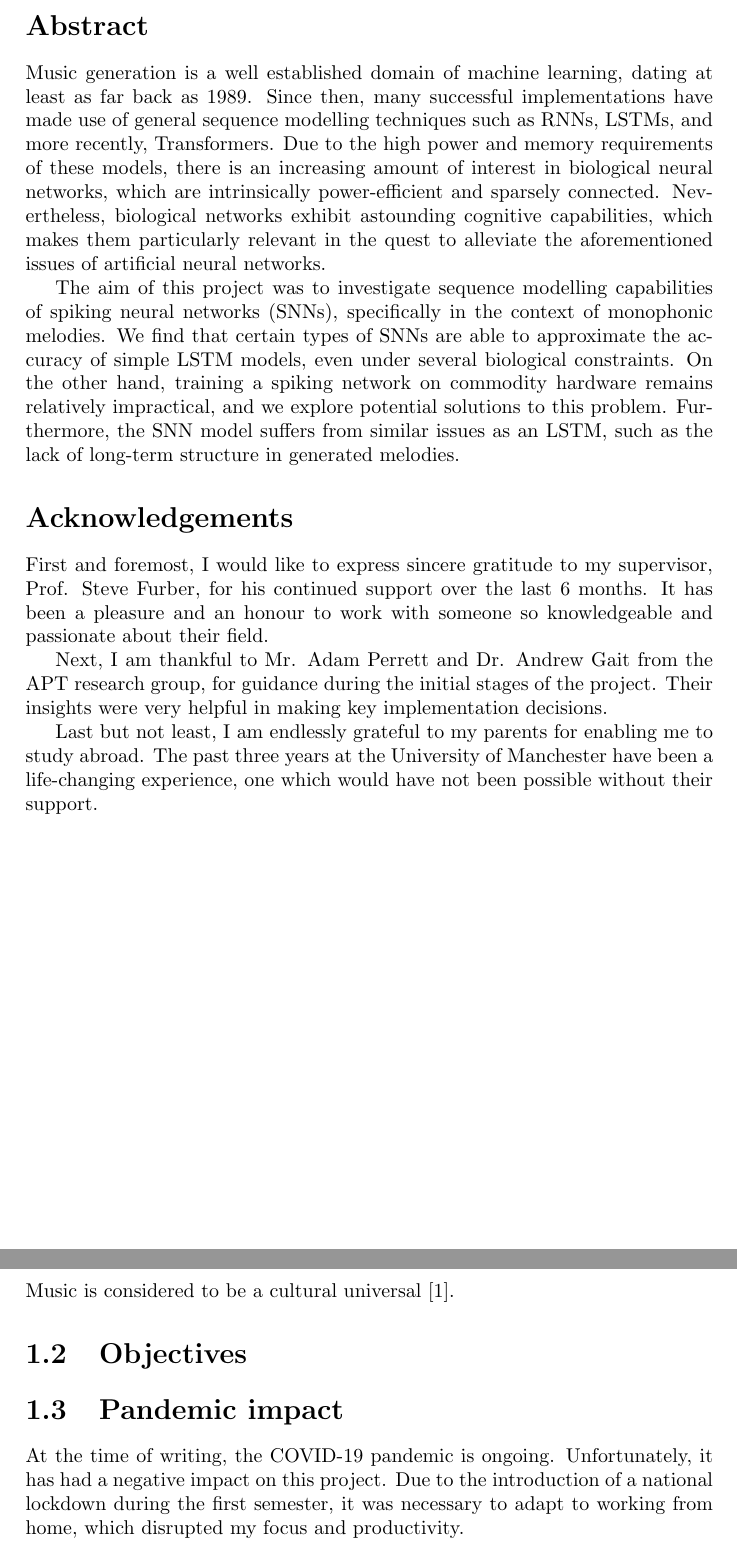
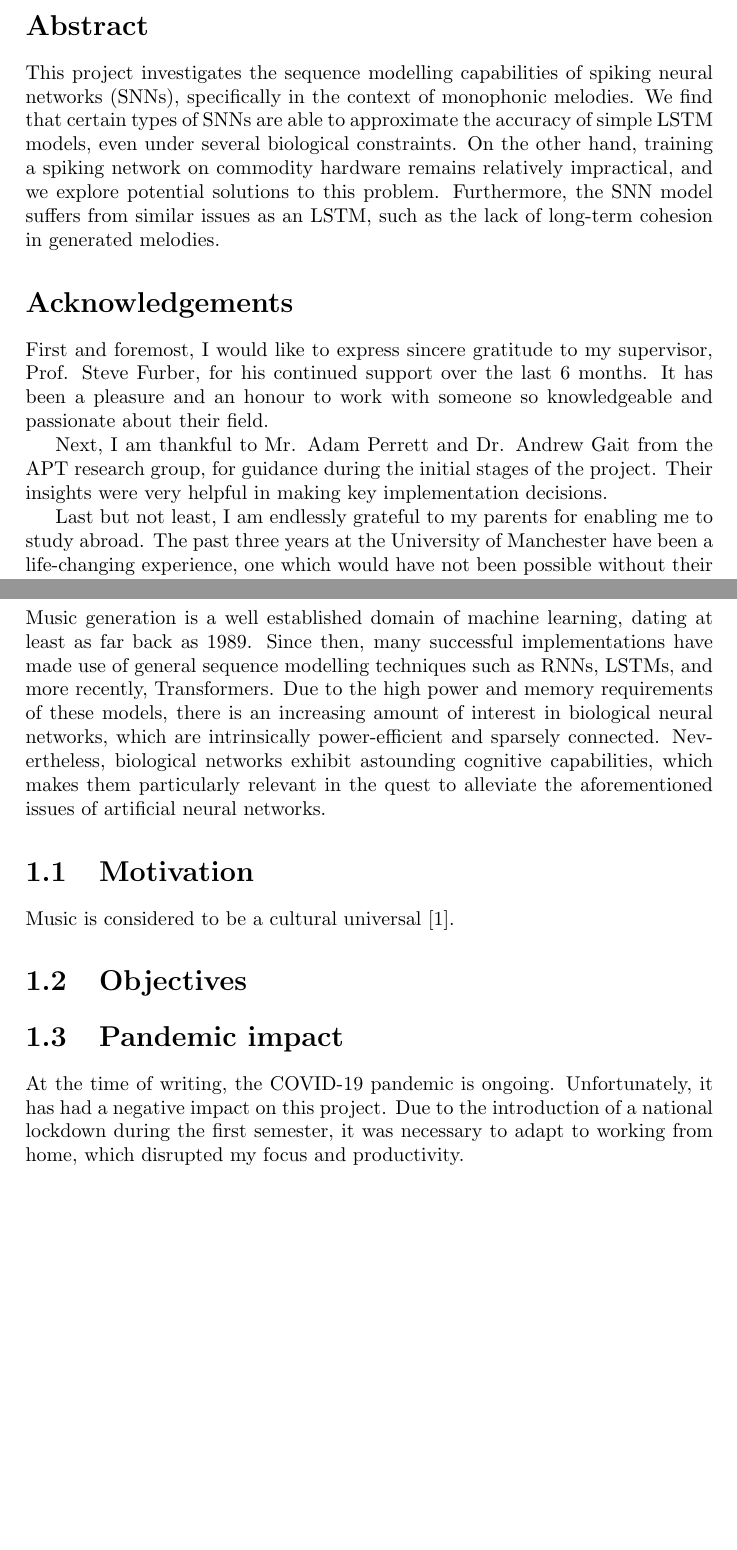
Before and after one commit to kuprelis/uom-final-report, a LaTeX thesis (report.tex, which reads tex/01-introduction/chapter.tex, tex/preface.tex): two parts of pages 2 and 4 of 5, joined at a grey line, cut so that both start at the same text, the shorter picture padded with empty space. Compiled offline with pdfLaTeX.

Commit message:
move part of abstract to intro

```diff
--- a/tex/01-introduction/chapter.tex
+++ b/tex/01-introduction/chapter.tex
@@ -2,6 +2,16 @@
 
 \begin{document}
 \chapter{Introduction}
+
+Music generation is a well established domain of machine learning, dating at
+least as far back as 1989. Since then, many successful implementations have made
+use of general sequence modelling techniques such as RNNs, LSTMs, and more
+recently, Transformers. Due to the high power and memory requirements of these
+models, there is an increasing amount of interest in biological neural networks,
+which are intrinsically power-efficient and sparsely connected. Nevertheless,
+biological networks exhibit astounding cognitive capabilities, which makes them
+particularly relevant in the quest to alleviate the aforementioned issues of
+artificial neural networks.
 
 \section{Motivation}
 Music is considered to be a cultural universal \cite{Mehreaax0868}.
--- a/tex/preface.tex
+++ b/tex/preface.tex
@@ -4,24 +4,14 @@
 
 \section*{Abstract}
 
-Music generation is a well established domain of machine learning, dating at
-least as far back as 1989. Since then, many successful implementations have made
-use of general sequence modelling techniques such as RNNs, LSTMs, and more
-recently, Transformers. Due to the high power and memory requirements of these
-models, there is an increasing amount of interest in biological neural networks,
-which are intrinsically power-efficient and sparsely connected. Nevertheless,
-biological networks exhibit astounding cognitive capabilities, which makes them
-particularly relevant in the quest to alleviate the aforementioned issues of
-artificial neural networks.
-
-The aim of this project was to investigate sequence modelling capabilities of
-spiking neural networks (SNNs), specifically in the context of monophonic
-melodies. We find that certain types of SNNs are able to approximate the
-accuracy of simple LSTM models, even under several biological constraints. On
-the other hand, training a spiking network on commodity hardware remains
-relatively impractical, and we explore potential solutions to this problem.
-Furthermore, the SNN model suffers from similar issues as an LSTM, such as the
-lack of long-term structure in generated melodies.
+This project investigates the sequence modelling capabilities of spiking neural
+networks (SNNs), specifically in the context of monophonic melodies. We find
+that certain types of SNNs are able to approximate the accuracy of simple LSTM
+models, even under several biological constraints. On the other hand, training a
+spiking network on commodity hardware remains relatively impractical, and we
+explore potential solutions to this problem. Furthermore, the SNN model suffers
+from similar issues as an LSTM, such as the lack of long-term cohesion in
+generated melodies.
 
 \section*{Acknowledgements}
 
```
